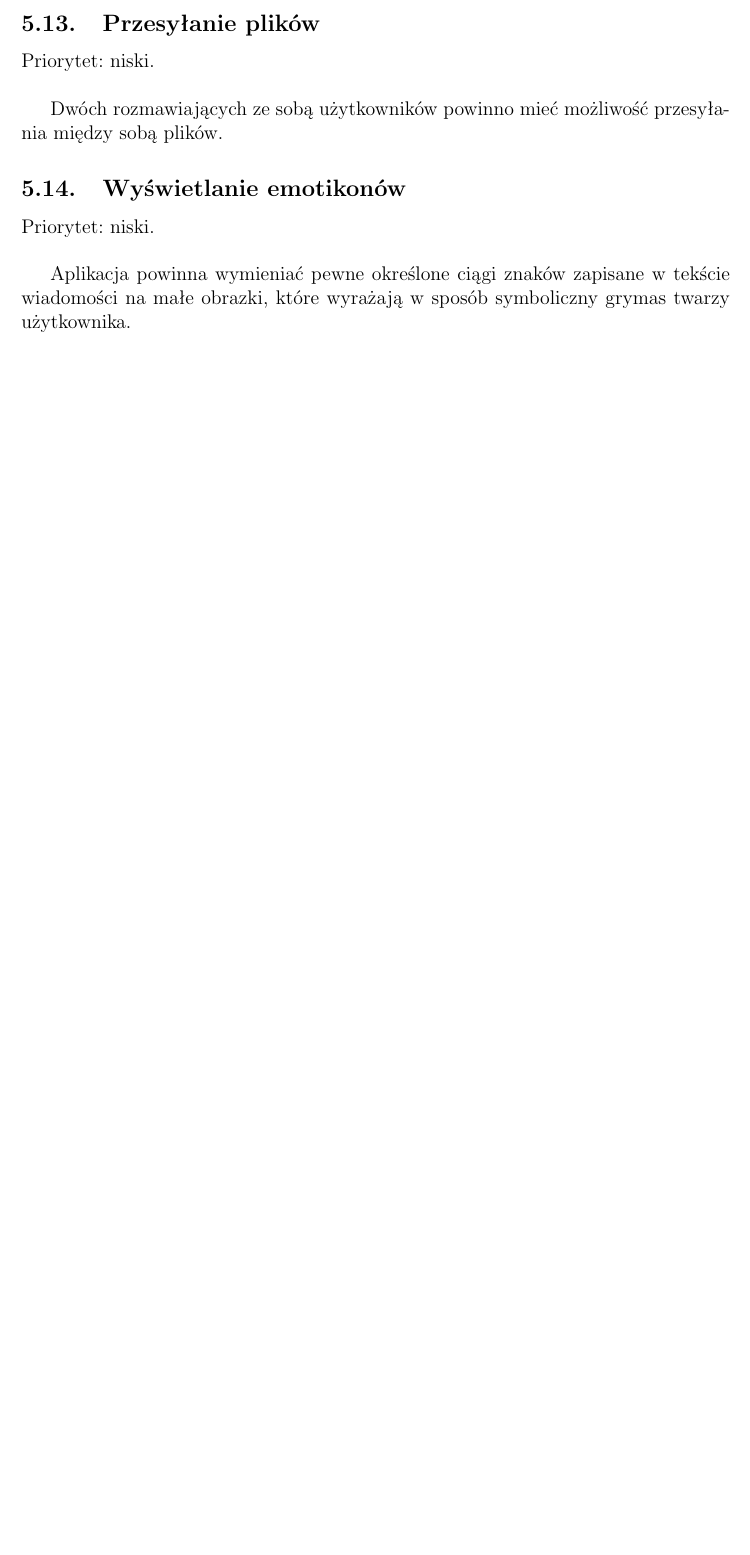
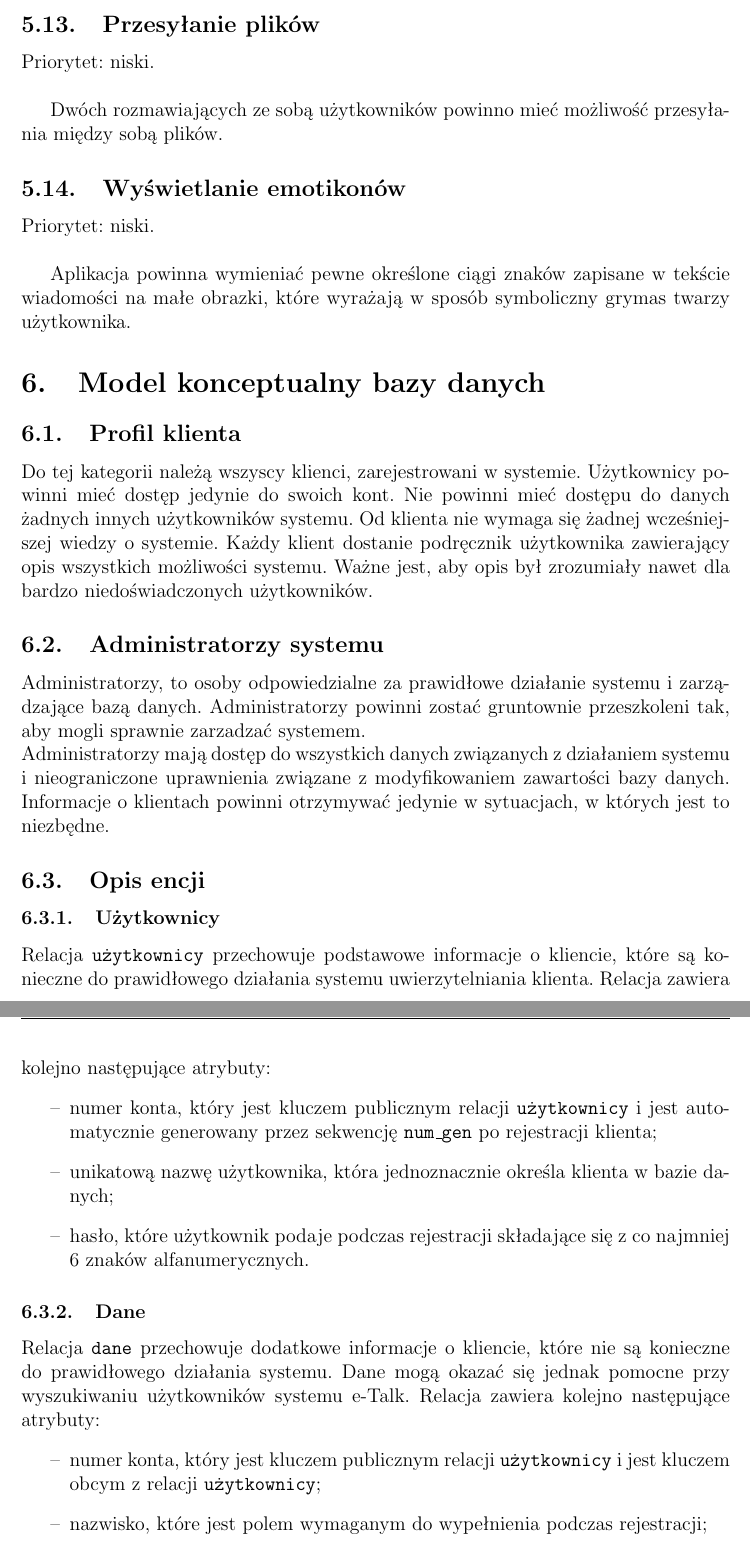
Before and after one commit to skubisz/komunikator-lpp, a LaTeX document (doc/doc.tex): part of page 16 of 16 before the commit and two parts of pages 16 and 17 of 18 after it, the two joined at a grey line, cut so that both start at the same text, the shorter picture padded with empty space. Compiled offline with pdfLaTeX.

Commit message:
Większość modelu konceptualnego bazy danych

```diff
--- a/doc/doc.tex
+++ b/doc/doc.tex
@@ -303,3 +303,36 @@ Priorytet: niski.\\
 Aplikacja powinna wymieniać pewne określone ciągi znaków zapisane w tekście wiadomości na małe obrazki, które
 wyrażają w sposób symboliczny grymas twarzy użytkownika.
 
+\section[Model konceptualny bazy danych]{Model konceptualny bazy danych}
+\subsection[Profil klienta]{Profil klienta}
+Do tej kategorii należą wszyscy klienci, zarejestrowani w systemie.
+Użytkownicy powinni mieć dostęp jedynie do swoich kont. Nie powinni
+mieć dostępu do danych żadnych innych użytkowników systemu.
+Od klienta nie wymaga się żadnej wcześniejszej wiedzy o systemie. Każdy klient dostanie
+podręcznik użytkownika zawierający opis wszystkich możliwości systemu.
+Ważne jest, aby opis był zrozumiały nawet dla bardzo niedoświadczonych użytkowników.
+
+\subsection[Administratorzy systemu]{Administratorzy systemu}
+Administratorzy, to osoby odpowiedzialne za prawidłowe działanie systemu i zarządzające bazą danych.
+Administratorzy powinni zostać gruntownie przeszkoleni tak, aby mogli sprawnie
+zarzadzać systemem.\\
+Administratorzy mają dostęp do wszystkich danych związanych z działaniem systemu i nieograniczone uprawnienia związane
+z modyfikowaniem zawartości bazy danych.
+Informacje o klientach powinni otrzymywać jedynie w sytuacjach, w których
+jest to niezbędne.
+
+\subsection[Opis encji]{Opis encji}
+\subsubsection[Użytkownicy]{Użytkownicy}
+Relacja \texttt{użytkownicy} przechowuje podstawowe informacje o kliencie, które są konieczne do prawidłowego działania systemu uwierzytelniania klienta. Relacja zawiera kolejno następujące atrybuty:
+\begin{itemize}
+    \item[--] numer konta, który jest kluczem publicznym relacji \texttt{użytkownicy} i jest automatycznie generowany przez sekwencję \texttt{num\_gen} po rejestracji klienta;
+    \item[--] unikatową nazwę użytkownika, która jednoznacznie określa klienta w bazie danych;
+    \item[--] hasło, które użytkownik podaje podczas rejestracji składające się z co najmniej 6 znaków alfanumerycznych.
+\end{itemize}
+
+\subsubsection[Dane]{Dane}
+Relacja \texttt{dane} przechowuje dodatkowe informacje o kliencie, które nie są konieczne do prawidłowego działania systemu. Dane mogą okazać się jednak pomocne przy wyszukiwaniu użytkowników systemu e-Talk. Relacja zawiera kolejno następujące atrybuty:
+\begin{itemize}
+    \item[--] numer konta, który jest kluczem publicznym relacji \texttt{użytkownicy} i jest kluczem obcym z relacji \texttt{użytkownicy};
+    \item[--] nazwisko, które jest polem wymaganym do wypełnienia podczas rejestracji;
+    \item[--] imię, które jest polem wymaganym do wypełnienia podczas rejestracji;
```
Also changed, not shown: doc/doc.pdf, doc/doc.ps, doc/doc.tex (21 more changed lines).
